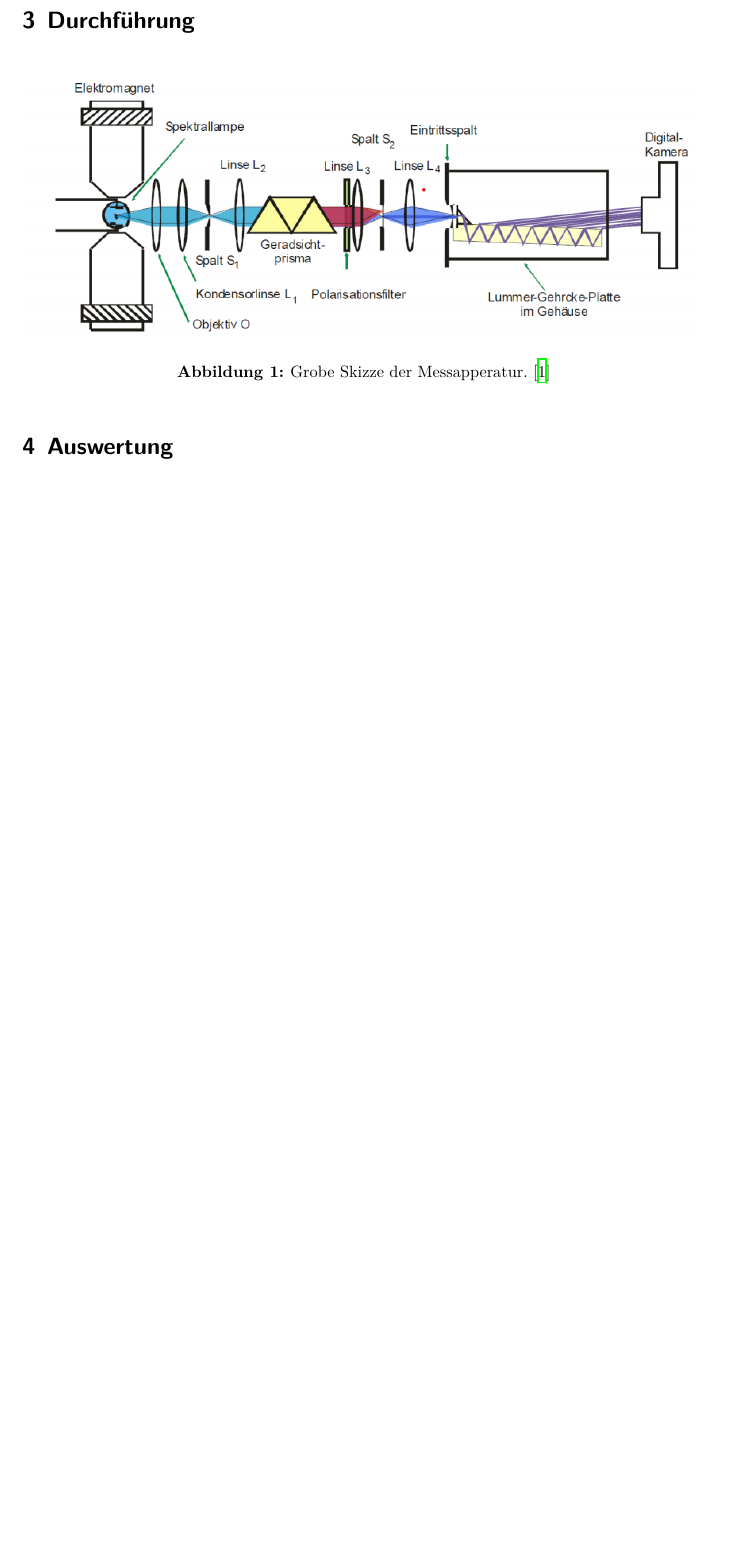
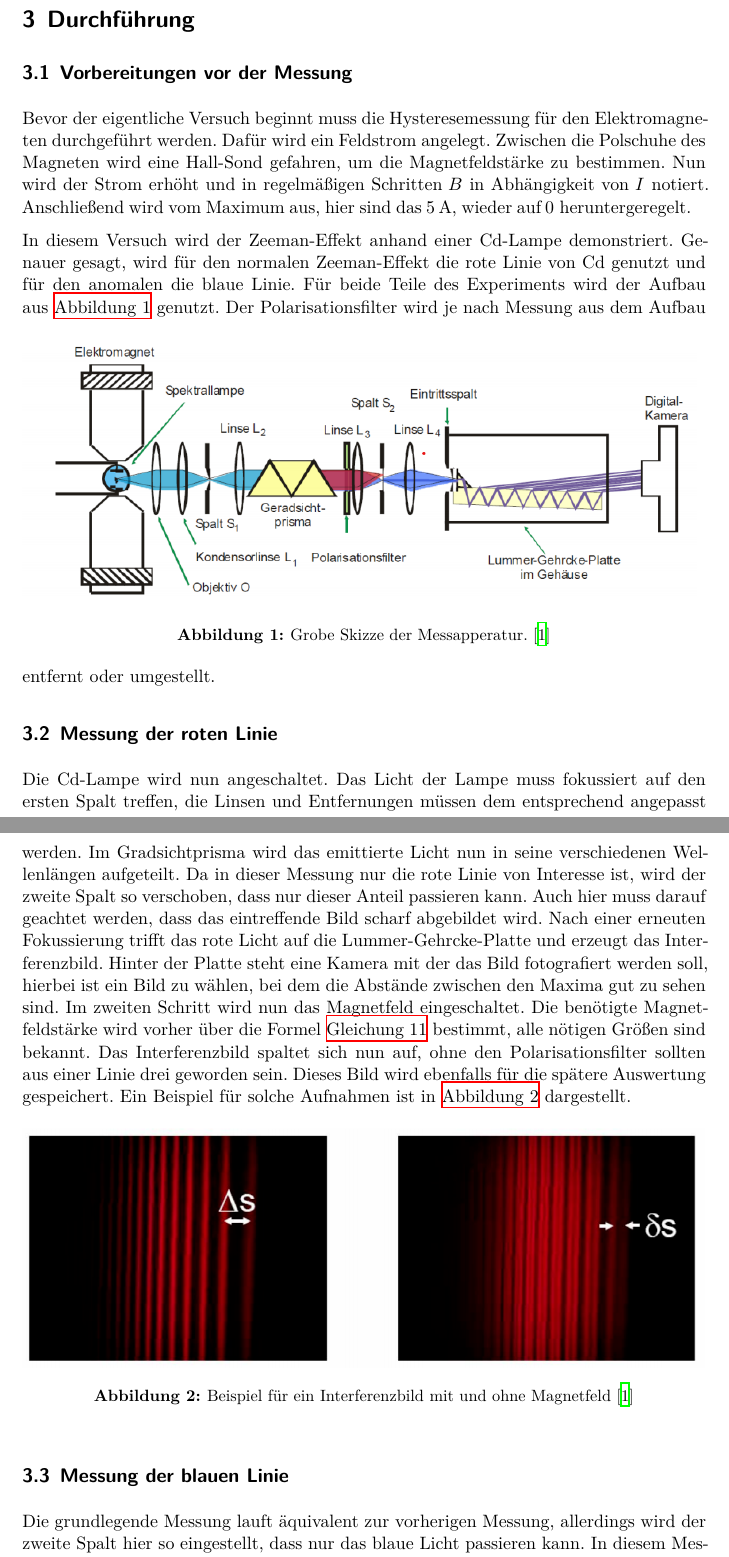
Before and after one commit to NicoJG/Fortgeschrittenenpraktikum, a LaTeX document (V27_Zeeman_Effekt/latex/main.tex, which reads V27_Zeeman_Effekt/latex/durchfuehrung.tex): part of page 6 of 7 before the commit and two parts of pages 6 and 7 of 8 after it, the two joined at a grey line, cut so that both start at the same text, the shorter picture padded with empty space. Compiled offline with XeLaTeX.

Commit message:
V27 Durchfuehrung erstmal fertig, eventuell noch mal umformulieren

```diff
--- a/V27_Zeeman_Effekt/latex/durchfuehrung.tex
+++ b/V27_Zeeman_Effekt/latex/durchfuehrung.tex
@@ -1,12 +1,50 @@
 \section{Durchführung}
 \label{sec:Durchführung}
 
+\subsection{Vorbereitungen vor der Messung}
+\label{ssec:durch1}
 
+Bevor der eigentliche Versuch beginnt muss die Hysteresemessung für den Elektromagneten durchgeführt werden.
+Dafür wird ein Feldstrom angelegt.
+Zwischen die Polschuhe des Magneten wird eine Hall-Sond gefahren, um die Magnetfeldstärke zu bestimmen.
+Nun wird der Strom erhöht und in regelmäßigen Schritten $B$ in Abhängigkeit von $I$ notiert.
+Anschließend wird vom Maximum aus, hier sind das $\SI{5}{\ampere}$, wieder auf $0$ heruntergeregelt.
 
-
+In diesem Versuch wird der Zeeman-Effekt anhand einer Cd-Lampe demonstriert.
+Genauer gesagt, wird für den normalen Zeeman-Effekt die rote Linie von Cd genutzt und für den anomalen die blaue Linie.
+Für beide Teile des Experiments wird der Aufbau aus \autoref{fig:aufbau} genutzt.
 \begin{figure}
     \centering
     \includegraphics[width=\textwidth]{images/aufbau1.png}
     \caption{Grobe Skizze der Messapperatur. \cite{V27}}
     \label{fig:aufbau}
 \end{figure}
+Der Polarisationsfilter wird je nach Messung aus dem Aufbau entfernt oder umgestellt.
+
+\subsection{Messung der roten Linie}
+\label{ssec:durch2}
+
+Die Cd-Lampe wird nun angeschaltet.
+Das Licht der Lampe muss fokussiert auf den ersten Spalt treffen, die Linsen und Entfernungen müssen dem entsprechend angepasst werden.
+Im Gradsichtprisma wird das emittierte Licht nun in seine verschiedenen Wellenlängen aufgeteilt.
+Da in dieser Messung nur die rote Linie von Interesse ist, wird der zweite Spalt so verschoben, dass nur dieser Anteil passieren kann.
+Auch hier muss darauf geachtet werden, dass das eintreffende Bild scharf abgebildet wird.
+Nach einer erneuten Fokussierung trifft das rote Licht auf die Lummer-Gehrcke-Platte und erzeugt das Interferenzbild.
+Hinter der Platte steht eine Kamera mit der das Bild fotografiert werden soll, hierbei ist ein Bild zu wählen, bei dem die Abstände zwischen den Maxima gut zu sehen sind.
+Im zweiten Schritt wird nun das Magnetfeld eingeschaltet.
+Die benötigte Magnetfeldstärke wird vorher über die Formel \autoref{eq:bfeld} bestimmt, alle nötigen Größen sind bekannt.
+Das Interferenzbild spaltet sich nun auf, ohne den Polarisationsfilter sollten aus einer Linie drei geworden sein.
+Dieses Bild wird ebenfalls für die spätere Auswertung gespeichert.
+Ein Beispiel für solche Aufnahmen ist in \autoref{fig:bild} dargestellt.
+\begin{figure}
+    \centering
+    \includegraphics[width=\textwidth]{images/bild.png}
+    \caption{Beispiel für ein Interferenzbild mit und ohne Magnetfeld \cite{V27}}
+    \label{fig:bild}
+\end{figure}
+
+\subsection{Messung der blauen Linie}
+\label{ssec:durch3}
+
+Die grundlegende Messung lauft äquivalent zur vorherigen Messung, allerdings wird der zweite Spalt hier so eingestellt, dass nur das blaue Licht passieren kann.
+In diesem Messchritt muss der Polarisationsfilter in den Aufbau integriert werden.
```
Also changed, not shown: V27_Zeeman_Effekt/latex/durchfuehrung.tex (6 more changed lines).
